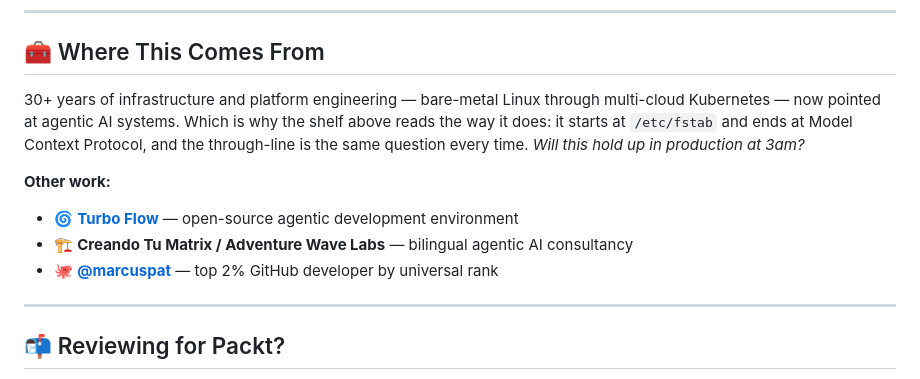
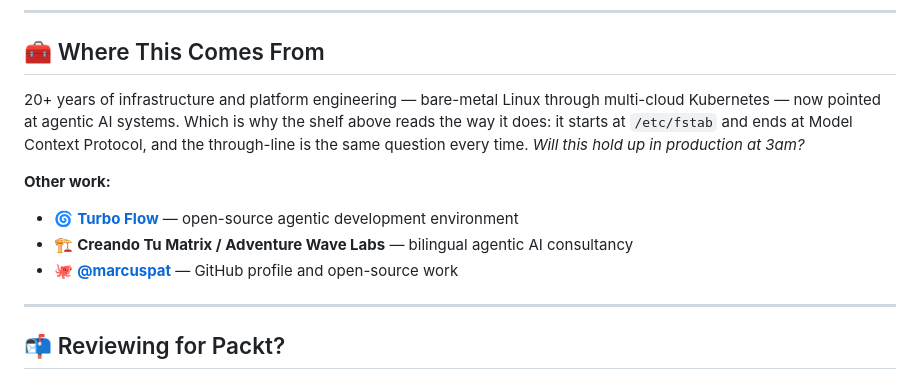
Before and after one commit to marcuspat/packt-technical-reviews, a Markdown page: README.md, the part around one of its changes. Rendered like a GitHub page.

Commit message:
Cut unsourced "top 2%" claim, fix Turbo Flow link, align years-of-experience with marcuspatman.space (MP-33, MP-35, MP-36)

```diff
--- a/README.md
+++ b/README.md
@@ -200,7 +200,7 @@ Comments go back to the author and editor as inline annotations plus a per-chapt
 
 ## 🧰 Where This Comes From
 
-30+ years of infrastructure and platform engineering — bare-metal Linux through multi-cloud Kubernetes — now pointed at agentic AI systems. Which is why the shelf above reads the way it does: it starts at `/etc/fstab` and ends at Model Context Protocol, and the through-line is the same question every time. *Will this hold up in production at 3am?*
+20+ years of infrastructure and platform engineering — bare-metal Linux through multi-cloud Kubernetes — now pointed at agentic AI systems. Which is why the shelf above reads the way it does: it starts at `/etc/fstab` and ends at Model Context Protocol, and the through-line is the same question every time. *Will this hold up in production at 3am?*
 
 **Other work:**
 
@@ -208,5 +208,5 @@ Comments go back to the author and editor as inline annotations plus a per-chapt
 - 🏗️ **Creando Tu Matrix / Adventure Wave Labs** — bilingual agentic AI consultancy
-- 🐙 [**@marcuspat**](https://github.com/marcuspat) — top 2% GitHub developer by universal rank
+- 🐙 [**@marcuspat**](https://github.com/marcuspat) — GitHub profile and open-source work
 
 ---
 
```
Also changed, not shown: other parts of README.md (+1 -1 lines).
